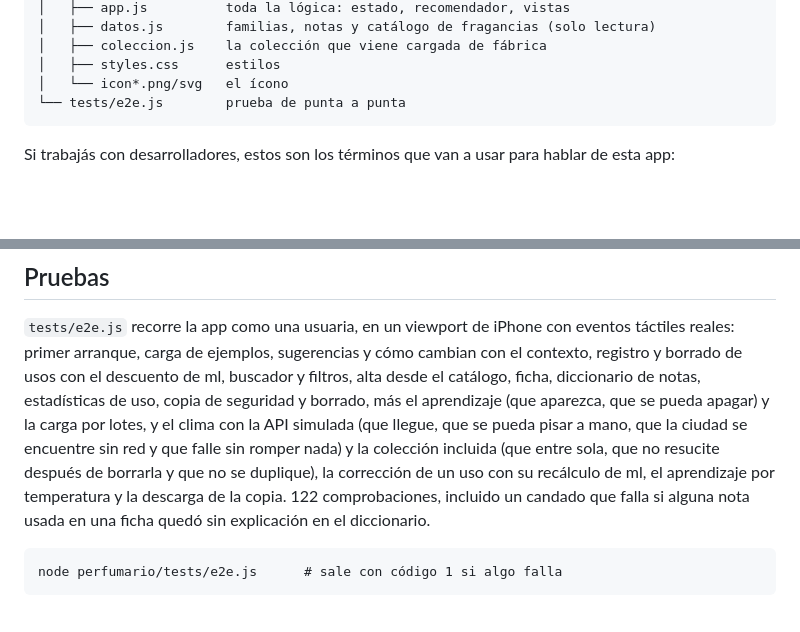
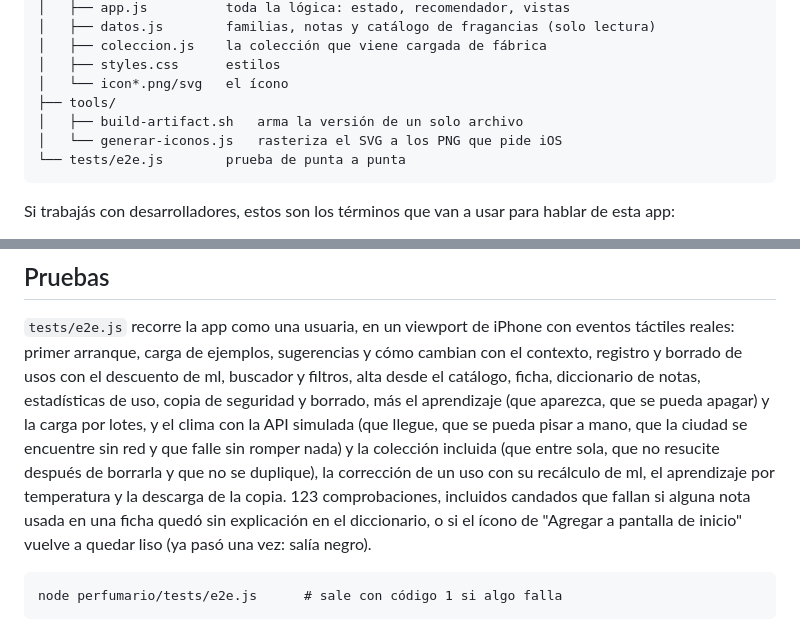
Before and after one commit to gggurrieri/Gabigurrieri, a Markdown page: perfumario/README.md, 2 parts joined by grey strips. Drawn GitHub-style; blank space fills up the shorter version.

Commit message:
Documentar las herramientas y los candados de las pruebas
Co-Authored-By: Claude Opus 5 <noreply@anthropic.com>
Claude-Session: https://claude.ai/code/session_01BDQkcg739AYJ2mBCKbdJ1s

````diff
--- a/perfumario/README.md
+++ b/perfumario/README.md
@@ -191,6 +191,9 @@ perfumario/
 │   ├── coleccion.js    la colección que viene cargada de fábrica
 │   ├── styles.css      estilos
 │   └── icon*.png/svg   el ícono
+├── tools/
+│   ├── build-artifact.sh   arma la versión de un solo archivo
+│   └── generar-iconos.js   rasteriza el SVG a los PNG que pide iOS
 └── tests/e2e.js        prueba de punta a punta
 ```
 
@@ -223,8 +226,9 @@ mano, que la ciudad se encuentre sin red y que falle sin romper nada) y la
 colección incluida (que entre sola, que no
 resucite después de borrarla y que no se duplique), la corrección de un uso con
 su recálculo de ml, el aprendizaje por temperatura y la descarga de la copia.
-122 comprobaciones, incluido un candado que falla si alguna nota usada en una
-ficha quedó sin explicación en el diccionario.
+123 comprobaciones, incluidos candados que fallan si alguna nota usada en una
+ficha quedó sin explicación en el diccionario, o si el ícono de "Agregar a
+pantalla de inicio" vuelve a quedar liso (ya pasó una vez: salía negro).
 
 ```
 node perfumario/tests/e2e.js      # sale con código 1 si algo falla
````
